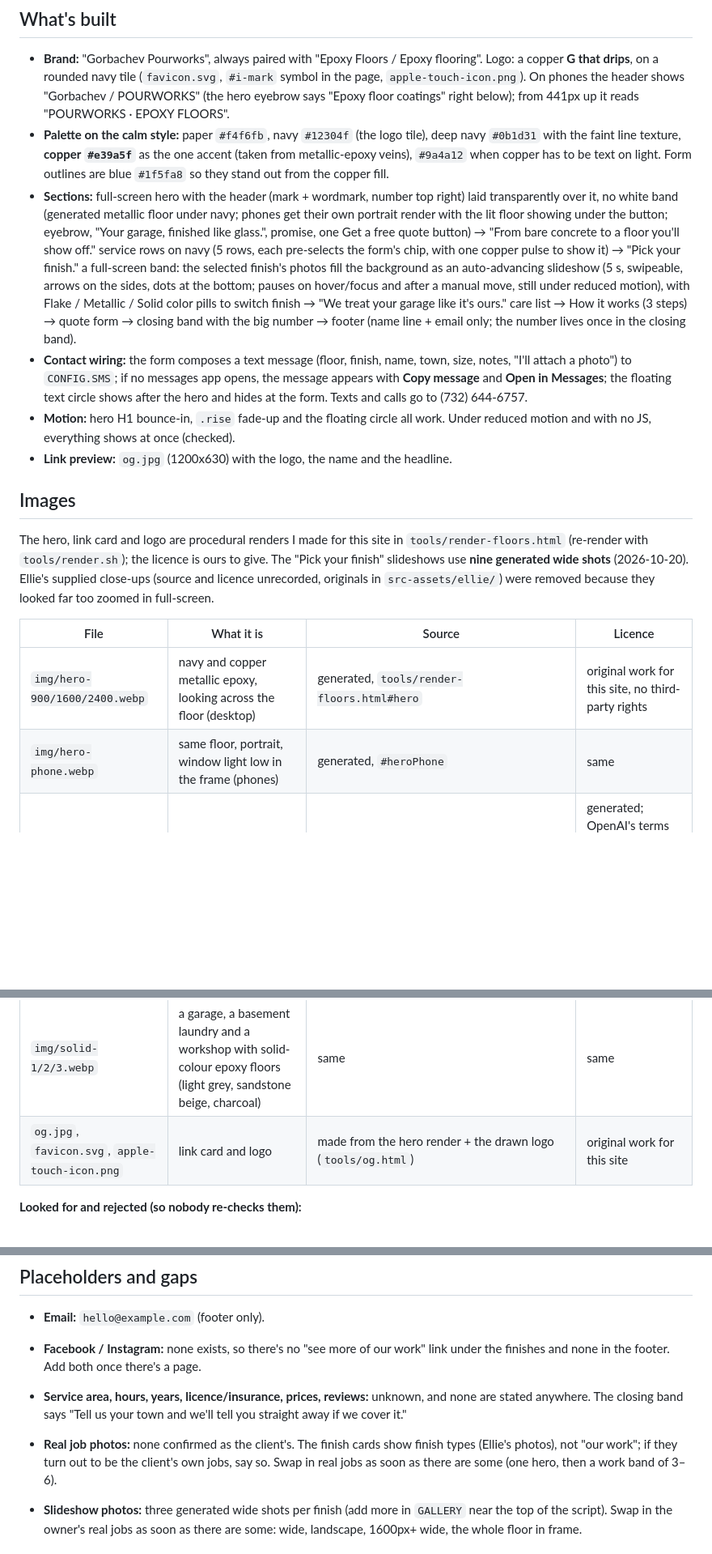
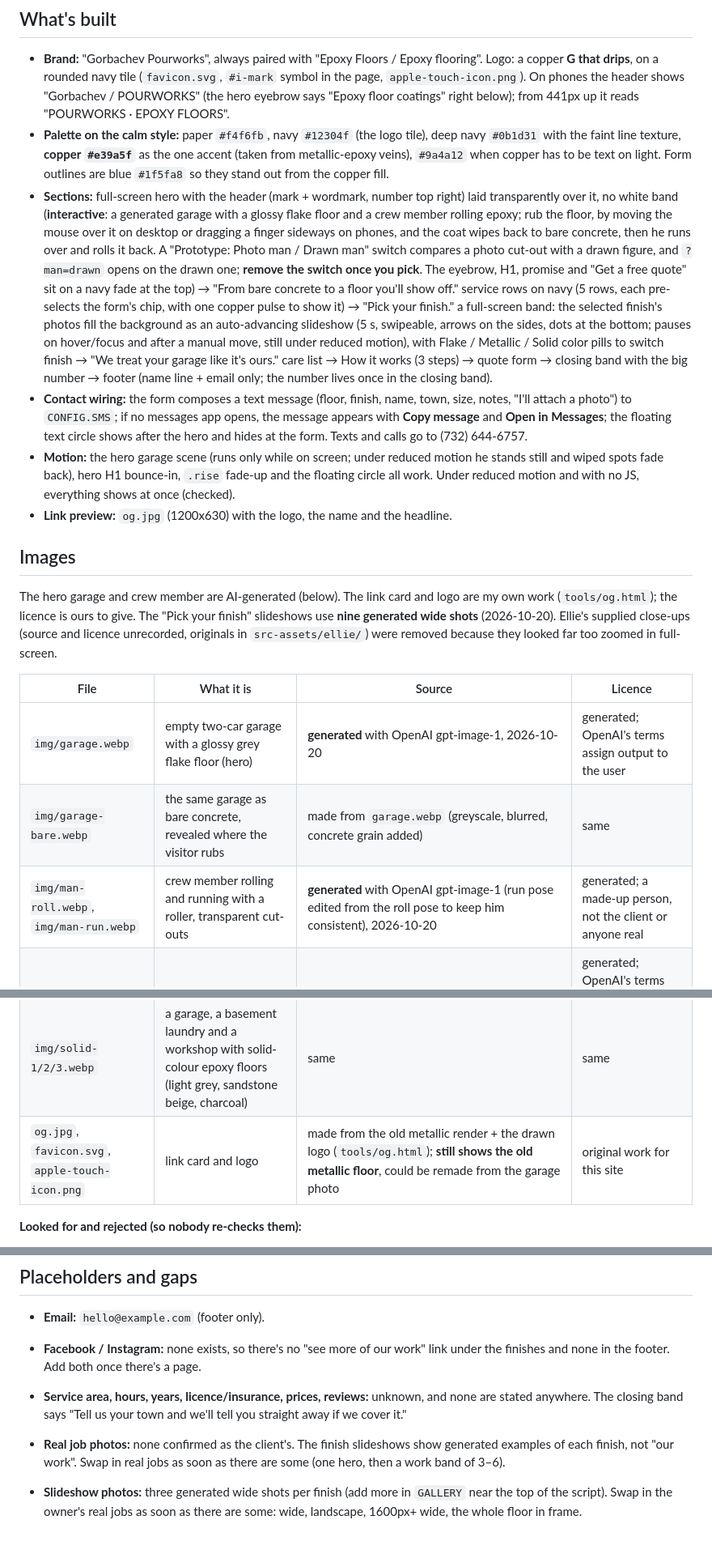
Before and after one commit to 10elizabethbell/gorbachevFlooring, a Markdown page: HANDOFF.md, 3 parts joined by grey strips. Shown at 81% size. Rendered like a GitHub page; blank space fills up the shorter version.

Commit message:
Document the interactive garage hero
Co-Authored-By: Claude Opus 5.5 (1M context) <noreply@anthropic.com>
Claude-Session: https://claude.ai/code/session_01RvqyANt7GrMRRZKBzNV87o

```diff
--- a/HANDOFF.md
+++ b/HANDOFF.md
@@ -5,22 +5,23 @@
 ## What's built
 - **Brand:** "Gorbachev Pourworks", always paired with "Epoxy Floors / Epoxy flooring". Logo: a copper **G that drips**, on a rounded navy tile (`favicon.svg`, `#i-mark` symbol in the page, `apple-touch-icon.png`). On phones the header shows "Gorbachev / POURWORKS" (the hero eyebrow says "Epoxy floor coatings" right below); from 441px up it reads "POURWORKS · EPOXY FLOORS".
 - **Palette on the calm style:** paper `#f4f6fb`, navy `#12304f` (the logo tile), deep navy `#0b1d31` with the faint line texture, **copper `#e39a5f`** as the one accent (taken from metallic-epoxy veins), `#9a4a12` when copper has to be text on light. Form outlines are blue `#1f5fa8` so they stand out from the copper fill.
-- **Sections:** full-screen hero with the header (mark + wordmark, number top right) laid transparently over it, no white band (generated metallic floor under navy; phones get their own portrait render with the lit floor showing under the button; eyebrow, "Your garage, finished like glass.", promise, one Get a free quote button) → "From bare concrete to a floor you'll show off." service rows on navy (5 rows, each pre-selects the form's chip, with one copper pulse to show it) → "Pick your finish." a full-screen band: the selected finish's photos fill the background as an auto-advancing slideshow (5 s, swipeable, arrows on the sides, dots at the bottom; pauses on hover/focus and after a manual move, still under reduced motion), with Flake / Metallic / Solid color pills to switch finish → "We treat your garage like it's ours." care list → How it works (3 steps) → quote form → closing band with the big number → footer (name line + email only; the number lives once in the closing band).
+- **Sections:** full-screen hero with the header (mark + wordmark, number top right) laid transparently over it, no white band (**interactive**: a generated garage with a glossy flake floor and a crew member rolling epoxy; rub the floor, by moving the mouse over it on desktop or dragging a finger sideways on phones, and the coat wipes back to bare concrete, then he runs over and rolls it back. A "Prototype: Photo man / Drawn man" switch compares a photo cut-out with a drawn figure, and `?man=drawn` opens on the drawn one; **remove the switch once you pick**. The eyebrow, H1, promise and "Get a free quote" sit on a navy fade at the top) → "From bare concrete to a floor you'll show off." service rows on navy (5 rows, each pre-selects the form's chip, with one copper pulse to show it) → "Pick your finish." a full-screen band: the selected finish's photos fill the background as an auto-advancing slideshow (5 s, swipeable, arrows on the sides, dots at the bottom; pauses on hover/focus and after a manual move, still under reduced motion), with Flake / Metallic / Solid color pills to switch finish → "We treat your garage like it's ours." care list → How it works (3 steps) → quote form → closing band with the big number → footer (name line + email only; the number lives once in the closing band).
 - **Contact wiring:** the form composes a text message (floor, finish, name, town, size, notes, "I'll attach a photo") to `CONFIG.SMS`; if no messages app opens, the message appears with **Copy message** and **Open in Messages**; the floating text circle shows after the hero and hides at the form. Texts and calls go to (732) 644-6757.
-- **Motion:** hero H1 bounce-in, `.rise` fade-up and the floating circle all work. Under reduced motion and with no JS, everything shows at once (checked).
+- **Motion:** the hero garage scene (runs only while on screen; under reduced motion he stands still and wiped spots fade back), hero H1 bounce-in, `.rise` fade-up and the floating circle all work. Under reduced motion and with no JS, everything shows at once (checked).
 - **Link preview:** `og.jpg` (1200x630) with the logo, the name and the headline.
 
 ## Images
-The hero, link card and logo are procedural renders I made for this site in `tools/render-floors.html` (re-render with `tools/render.sh`); the licence is ours to give. The "Pick your finish" slideshows use **nine generated wide shots** (2026-10-20). Ellie's supplied close-ups (source and licence unrecorded, originals in `src-assets/ellie/`) were removed because they looked far too zoomed in full-screen.
+The hero garage and crew member are AI-generated (below). The link card and logo are my own work (`tools/og.html`); the licence is ours to give. The "Pick your finish" slideshows use **nine generated wide shots** (2026-10-20). Ellie's supplied close-ups (source and licence unrecorded, originals in `src-assets/ellie/`) were removed because they looked far too zoomed in full-screen.
 
 | File | What it is | Source | Licence |
 |---|---|---|---|
-| `img/hero-900/1600/2400.webp` | navy and copper metallic epoxy, looking across the floor (desktop) | generated, `tools/render-floors.html#hero` | original work for this site, no third-party rights |
-| `img/hero-phone.webp` | same floor, portrait, window light low in the frame (phones) | generated, `#heroPhone` | same |
+| `img/garage.webp` | empty two-car garage with a glossy grey flake floor (hero) | **generated** with OpenAI gpt-image-1, 2026-10-20 | generated; OpenAI's terms assign output to the user |
+| `img/garage-bare.webp` | the same garage as bare concrete, revealed where the visitor rubs | made from `garage.webp` (greyscale, blurred, concrete grain added) | same |
+| `img/man-roll.webp`, `img/man-run.webp` | crew member rolling and running with a roller, transparent cut-outs | **generated** with OpenAI gpt-image-1 (run pose edited from the roll pose to keep him consistent), 2026-10-20 | generated; a made-up person, not the client or anyone real |
 | `img/flake-1/2/3.webp` | wide shots of garages with flake epoxy floors (grey, blue-grey, tan) | **generated** 2026-10-20: `-1` OpenAI gpt-image-1, `-2`/`-3` Z-Image Turbo run locally (mflux). Prompts in `~/.local/share/genimg/log.jsonl` and `src-assets/gen/band/prompts.tsv` | generated; OpenAI's terms assign output to the user, Z-Image Turbo is Apache-2.0. Shown as examples of the finish, not as the client's jobs |
 | `img/metallic-1/2/3.webp` | basement lounges and a garage with metallic epoxy floors (copper-brown, copper/charcoal, silver) | same | same |
 | `img/solid-1/2/3.webp` | a garage, a basement laundry and a workshop with solid-colour epoxy floors (light grey, sandstone beige, charcoal) | same | same |
-| `og.jpg`, `favicon.svg`, `apple-touch-icon.png` | link card and logo | made from the hero render + the drawn logo (`tools/og.html`) | original work for this site |
+| `og.jpg`, `favicon.svg`, `apple-touch-icon.png` | link card and logo | made from the old metallic render + the drawn logo (`tools/og.html`); **still shows the old metallic floor**, could be remade from the garage photo | original work for this site |
 
 **Looked for and rejected (so nobody re-checks them):**
 - Wikimedia Commons "123 Resinous Epoxy Floor in Ball Park" (CC BY 2.0): it shows Bud Light and a team-store logo, which are trademarks.
@@ -47,7 +48,7 @@ The hero, link card and logo are procedural renders I made for this site in `too
 - **Email:** `hello@example.com` (footer only).
 - **Facebook / Instagram:** none exists, so there's no "see more of our work" link under the finishes and none in the footer. Add both once there's a page.
 - **Service area, hours, years, licence/insurance, prices, reviews:** unknown, and none are stated anywhere. The closing band says "Tell us your town and we'll tell you straight away if we cover it."
-- **Real job photos:** none confirmed as the client's. The finish cards show finish types (Ellie's photos), not "our work"; if they turn out to be the client's own jobs, say so. Swap in real jobs as soon as there are some (one hero, then a work band of 3–6).
+- **Real job photos:** none confirmed as the client's. The finish slideshows show generated examples of each finish, not "our work". Swap in real jobs as soon as there are some (one hero, then a work band of 3–6).
 
 - **Slideshow photos:** three generated wide shots per finish (add more in `GALLERY` near the top of the script). Swap in the owner's real jobs as soon as there are some: wide, landscape, 1600px+ wide, the whole floor in frame.
 
```
Also changed, not shown: DESIGN.md (+10 -4 lines).
